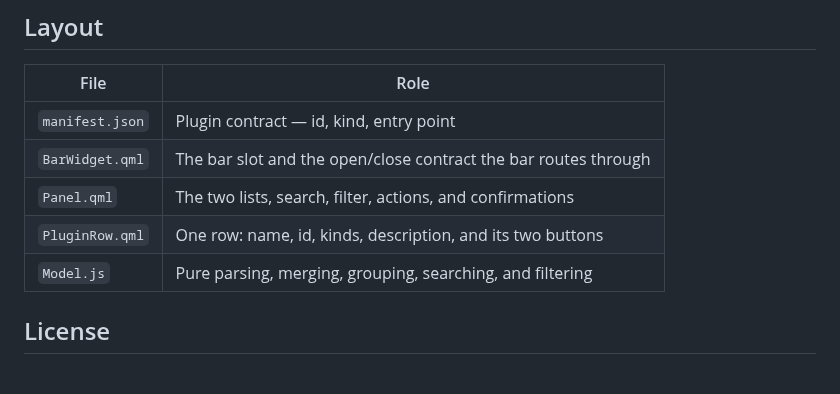
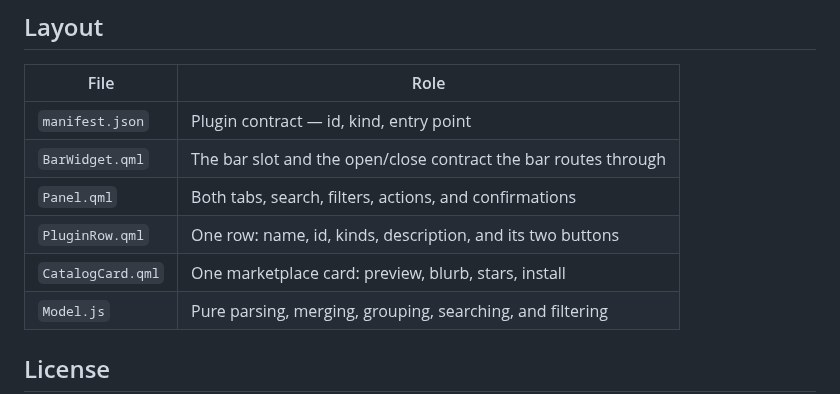
Before and after one commit to juancasanueva/omarchy-plugin-manager, a Markdown page: README.md, the part around one of its changes. GitHub-like rendering; blank space fills up the shorter version.

```diff
--- a/README.md
+++ b/README.md
@@ -109,8 +164,9 @@ omarchy-shell shell toggle io.github.juancasanueva.plugin-manager '{}'
 |------|------|
 | `manifest.json` | Plugin contract — id, kind, entry point |
 | `BarWidget.qml` | The bar slot and the open/close contract the bar routes through |
-| `Panel.qml` | The two lists, search, filter, actions, and confirmations |
+| `Panel.qml` | Both tabs, search, filters, actions, and confirmations |
 | `PluginRow.qml` | One row: name, id, kinds, description, and its two buttons |
+| `CatalogCard.qml` | One marketplace card: preview, blurb, stars, install |
 | `Model.js` | Pure parsing, merging, grouping, searching, and filtering |
 
 ## License
```
Also changed, not shown: other parts of README.md (+59 -4 lines), preview-browse.png (added), 4 other files.
